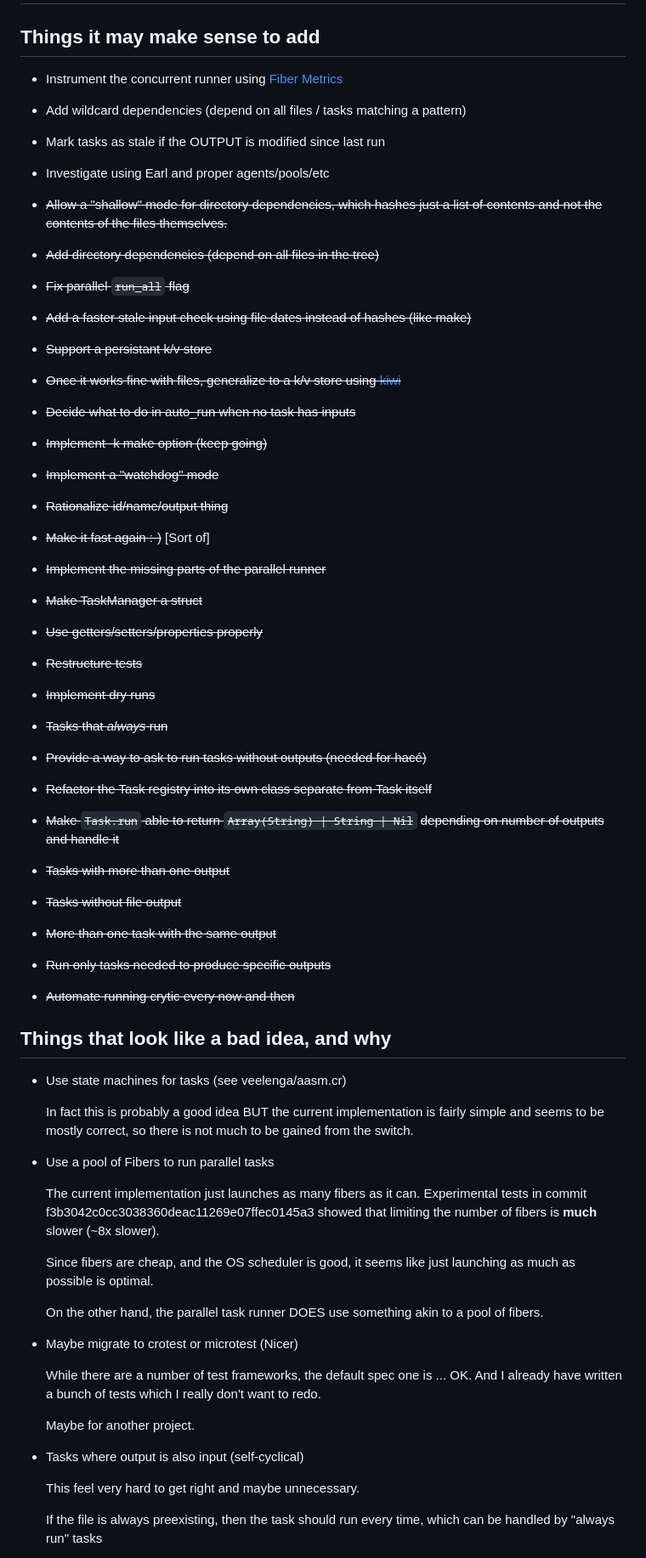
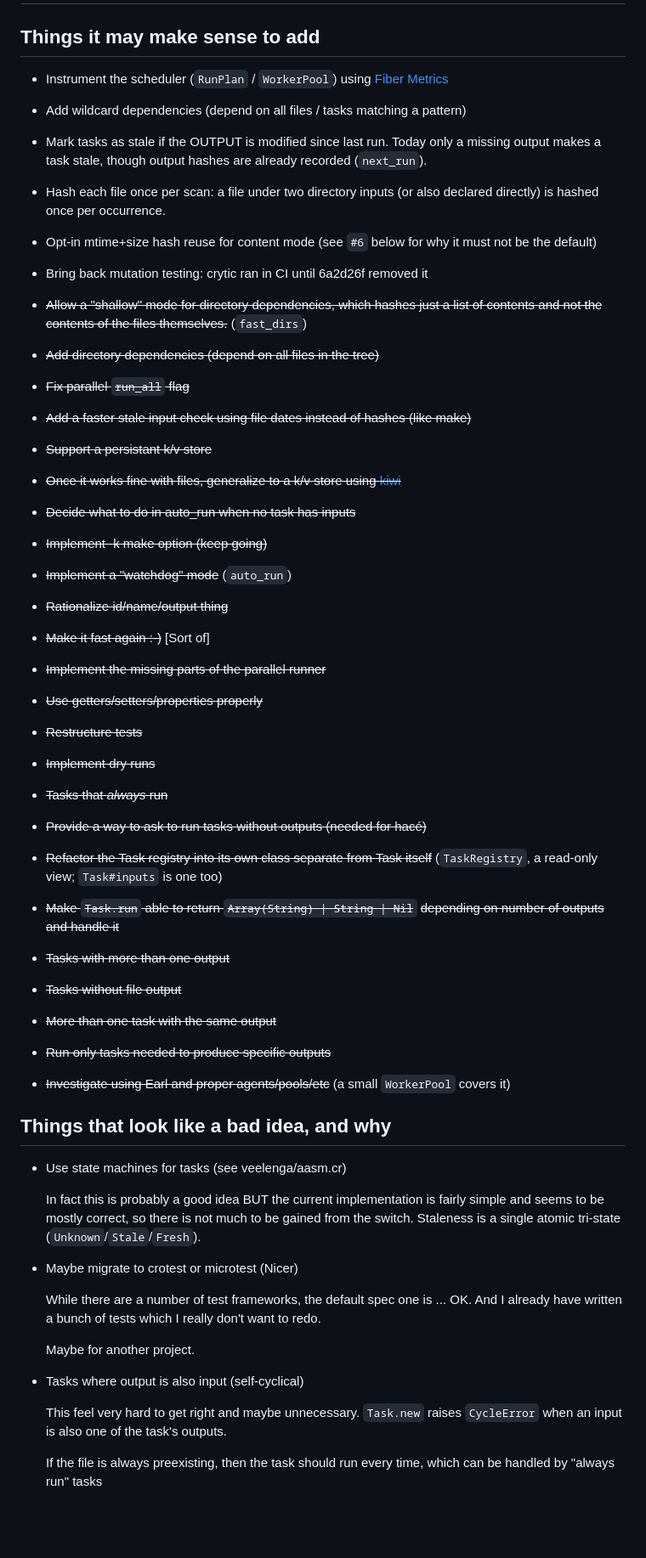
Before and after one commit to ralsina/croupier, a Markdown page: TODO.md, the part around one of its changes. Shown at 85% size. Rendered like a GitHub page; blank space fills up the shorter version.

```diff
--- a/TODO.md
+++ b/TODO.md
@@ -2,14 +2,20 @@
 
 ## Things it may make sense to add
 
-* Instrument the concurrent runner using
+* Instrument the scheduler (`RunPlan` / `WorkerPool`) using
   [Fiber Metrics](https://github.com/didactic-drunk/fiber_metrics.cr)
 * Add wildcard dependencies (depend on all files / tasks matching a pattern)
-* Mark tasks as stale if the OUTPUT is modified since last run
-* Investigate using Earl and proper agents/pools/etc
+* Mark tasks as stale if the OUTPUT is modified since last run. Today
+  only a missing output makes a task stale, though output hashes are
+  already recorded (`next_run`).
+* Hash each file once per scan: a file under two directory inputs (or
+  also declared directly) is hashed once per occurrence.
+* Opt-in mtime+size hash reuse for content mode (see `#6` below for
+  why it must not be the default)
+* Bring back mutation testing: crytic ran in CI until 6a2d26f removed it
 
 * ~~Allow a "shallow" mode for directory dependencies, which hashes just a list
-  of contents and not the contents of the files themselves.~~
+  of contents and not the contents of the files themselves.~~ (`fast_dirs`)
 * ~~Add directory dependencies (depend on all files in the tree)~~
 * ~~Fix parallel `run_all` flag~~
 * ~~Add a faster stale input check using file dates instead of hashes
@@ -19,24 +25,25 @@
   [kiwi](https://github.com/crystal-community/kiwi)~~
 * ~~Decide what to do in auto_run when no task has inputs~~
 * ~~Implement -k make option (keep going)~~
-* ~~Implement a "watchdog" mode~~
+* ~~Implement a "watchdog" mode~~ (`auto_run`)
 * ~~Rationalize id/name/output thing~~
 * ~~Make it fast again :-)~~ [Sort of]
 * ~~Implement the missing parts of the parallel runner~~
-* ~~Make TaskManager a struct~~
 * ~~Use getters/setters/properties properly~~
 * ~~Restructure tests~~
 * ~~Implement dry runs~~
 * ~~Tasks that *always* run~~
 * ~~Provide a way to ask to run tasks without outputs (needed for hacé)~~
-* ~~Refactor the Task registry into its own class separate from Task itself~~
+* ~~Refactor the Task registry into its own class separate from Task
+  itself~~ (`TaskRegistry`, a read-only view; `Task#inputs` is one too)
 * ~~Make `Task.run` able to return `Array(String) | String | Nil`~~
   ~~depending on number of outputs and handle it~~
 * ~~Tasks with more than one output~~
 * ~~Tasks without file output~~
 * ~~More than one task with the same output~~
 * ~~Run only tasks needed to produce specific outputs~~
-* ~~Automate running crytic every now and then~~
+* ~~Investigate using Earl and proper agents/pools/etc~~ (a small
+  `WorkerPool` covers it)
 
 ## Things that look like a bad idea, and why
 
@@ -44,20 +51,8 @@
 
   In fact this is probably a good idea BUT the current implementation
   is fairly simple and seems to be mostly correct, so there is not much
-  to be gained from the switch.
-
-* Use a pool of Fibers to run parallel tasks
-
-  The current implementation just launches as many fibers
-  as it can. Experimental tests in commit
-  f3b3042c0cc3038360deac11269e07ffec0145a3 showed that limiting
-  the number of fibers is **much** slower (~8x slower).
-
-  Since fibers are cheap, and the OS scheduler is good, it seems
-  like just launching as much as possible is optimal.
-
-  On the other hand, the parallel task runner DOES use
-  something akin to a pool of fibers.
+  to be gained from the switch. Staleness is a single atomic
+  tri-state (`Unknown`/`Stale`/`Fresh`).
 
 * Maybe migrate to crotest or microtest (Nicer)
 
@@ -69,7 +64,8 @@
 
 * Tasks where output is also input (self-cyclical)
 
-  This feel very hard to get right and maybe unnecessary.
+  This feel very hard to get right and maybe unnecessary. `Task.new`
+  raises `CycleError` when an input is also one of the task's outputs.
 
   If the file is always preexisting, then the task should run
   every time, which can be handled by "always run" tasks
```
Also changed, not shown: other parts of TODO.md (+53 -64 lines).
